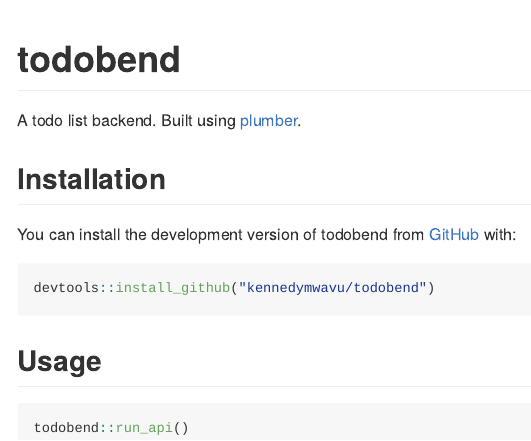
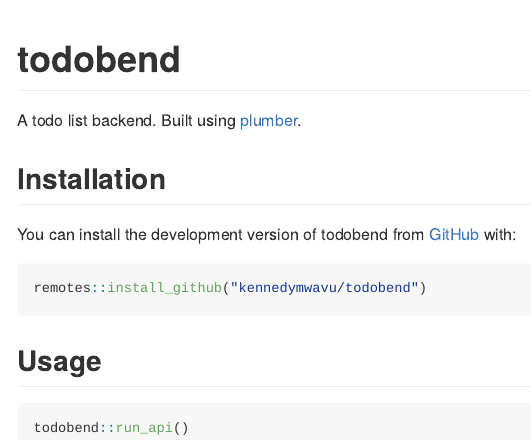
Before and after one commit to kennedymwavu/todo, an R Markdown document (README.Rmd): the page in a window 1100 px wide, from its top. The pictures show the output file README.md that the author committed with the source, drawn offline in the style of GitHub.

Commit message:
docs: update README

````diff
--- a/README.Rmd
+++ b/README.Rmd
@@ -25,7 +25,7 @@
 You can install the development version of todobend from [GitHub](https://github.com/) with:
 
 ``` r
-devtools::install_github("kennedymwavu/todobend")
+remotes::install_github("kennedymwavu/todobend")
 ```
 
 ## Usage
````
Also changed, not shown: README.md.
